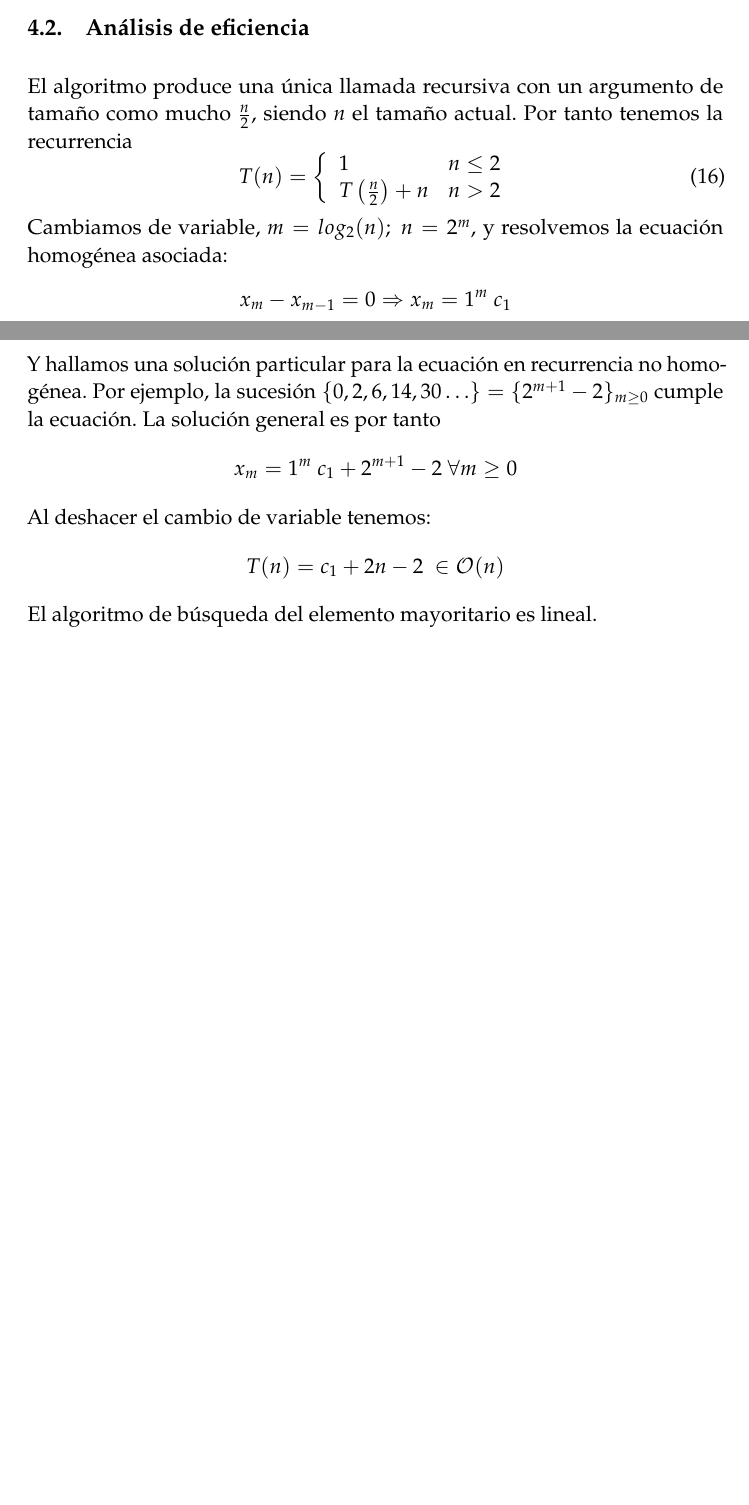
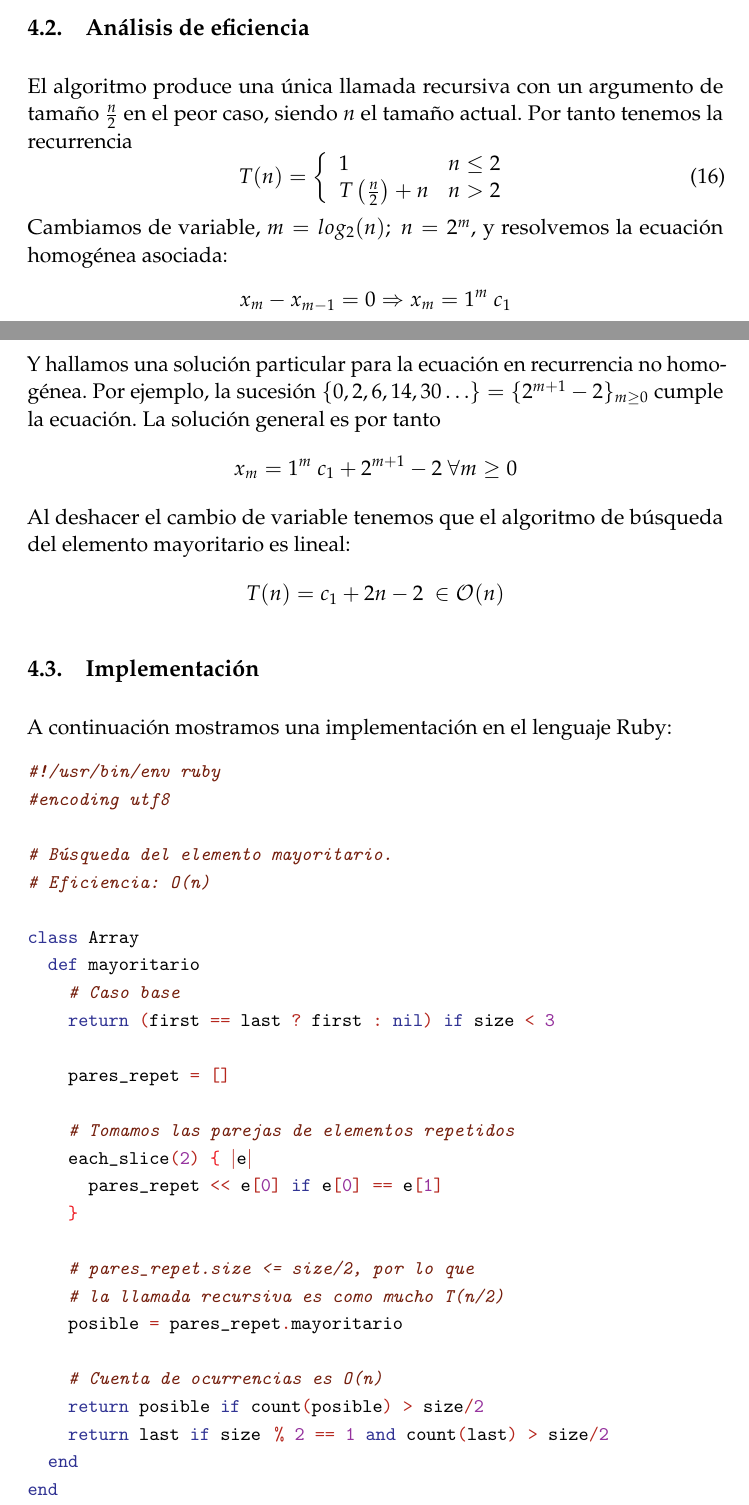
Before and after one commit to JCEntrena/Divide-y-Venceras, a LaTeX paper (tex/memoria.tex, which reads tex/mayoritario.tex): two parts of pages 10 and 11 of 16 before the commit and two parts of pages 10 and 11 of 17 after it, joined at a grey line, cut so that both start at the same text, the shorter picture padded with empty space. Compiled offline with pdfLaTeX.

Commit message:
Retoques mayoritario + implementación

```diff
--- /dev/null
+++ b/tex/mayoritario.tex
@@ -0,0 +1,30 @@
+% Generator: GNU source-highlight, by Lorenzo Bettini, http://www.gnu.org/software/src-highlite
+\noindent
+\mbox{}\textit{\textcolor{Brown}{\#!/usr/bin/env\ ruby}} \\
+\mbox{}\textit{\textcolor{Brown}{\#encoding\ utf8}} \\
+\mbox{} \\
+\mbox{}\textit{\textcolor{Brown}{\#\ Búsqueda\ del\ elemento\ mayoritario.}} \\
+\mbox{}\textit{\textcolor{Brown}{\#\ Eficiencia:\ O(n)}} \\
+\mbox{} \\
+\mbox{}\textbf{\textcolor{Blue}{class}}\ Array \\
+\mbox{}\ \ \textbf{\textcolor{Blue}{def}}\ mayoritario \\
+\mbox{}\ \ \ \ \textit{\textcolor{Brown}{\#\ Caso\ base}} \\
+\mbox{}\ \ \ \ \textbf{\textcolor{Blue}{return}}\ \textcolor{BrickRed}{(}first\ \textcolor{BrickRed}{==}\ last\ \textcolor{BrickRed}{?}\ first\ \textcolor{BrickRed}{:}\ \textbf{\textcolor{Blue}{nil}}\textcolor{BrickRed}{)}\ \textbf{\textcolor{Blue}{if}}\ size\ \textcolor{BrickRed}{\textless{}}\ \textcolor{Purple}{3} \\
+\mbox{}\ \ \ \  \\
+\mbox{}\ \ \ \ pares$\_$repet\ \textcolor{BrickRed}{=}\ \textcolor{BrickRed}{[]} \\
+\mbox{} \\
+\mbox{}\ \ \ \ \textit{\textcolor{Brown}{\#\ Tomamos\ las\ parejas\ de\ elementos\ repetidos}} \\
+\mbox{}\ \ \ \ each$\_$slice\textcolor{BrickRed}{(}\textcolor{Purple}{2}\textcolor{BrickRed}{)}\ \textcolor{Red}{\{}\ \textcolor{BrickRed}{$|$}e\textcolor{BrickRed}{$|$} \\
+\mbox{}\ \ \ \ \ \ pares$\_$repet\ \textcolor{BrickRed}{\textless{}\textless{}}\ e\textcolor{BrickRed}{[}\textcolor{Purple}{0}\textcolor{BrickRed}{]}\ \textbf{\textcolor{Blue}{if}}\ e\textcolor{BrickRed}{[}\textcolor{Purple}{0}\textcolor{BrickRed}{]}\ \textcolor{BrickRed}{==}\ e\textcolor{BrickRed}{[}\textcolor{Purple}{1}\textcolor{BrickRed}{]} \\
+\mbox{}\ \ \ \ \textcolor{Red}{\}} \\
+\mbox{} \\
+\mbox{}\ \ \ \ \textit{\textcolor{Brown}{\#\ pares$\_$repet.size\ \textless{}=\ size/2,\ por\ lo\ que}} \\
+\mbox{}\ \ \ \ \textit{\textcolor{Brown}{\#\ la\ llamada\ recursiva\ es\ como\ mucho\ T(n/2)}} \\
+\mbox{}\ \ \ \ posible\ \textcolor{BrickRed}{=}\ pares$\_$repet\textcolor{BrickRed}{.}mayoritario \\
+\mbox{} \\
+\mbox{}\ \ \ \ \textit{\textcolor{Brown}{\#\ Cuenta\ de\ ocurrencias\ es\ O(n)}} \\
+\mbox{}\ \ \ \ \textbf{\textcolor{Blue}{return}}\ posible\ \textbf{\textcolor{Blue}{if}}\ count\textcolor{BrickRed}{(}posible\textcolor{BrickRed}{)}\ \textcolor{BrickRed}{\textgreater{}}\ size\textcolor{BrickRed}{/}\textcolor{Purple}{2} \\
+\mbox{}\ \ \ \ \textbf{\textcolor{Blue}{return}}\ last\ \textbf{\textcolor{Blue}{if}}\ size\ \textcolor{BrickRed}{\%}\ \textcolor{Purple}{2}\ \textcolor{BrickRed}{==}\ \textcolor{Purple}{1}\ \textbf{\textcolor{Blue}{and}}\ count\textcolor{BrickRed}{(}last\textcolor{BrickRed}{)}\ \textcolor{BrickRed}{\textgreater{}}\ size\textcolor{BrickRed}{/}\textcolor{Purple}{2} \\
+\mbox{}\ \ \textbf{\textcolor{Blue}{end}} \\
+\mbox{}\textbf{\textcolor{Blue}{end}} \\
+\mbox{} \\
--- a/tex/memoria.tex
+++ b/tex/memoria.tex
@@ -407,7 +407,7 @@ Una vez encontrado el candidato a elemento mayoritario mediante el algoritmo, es
 \end{algorithm}
 
 \subsection{Análisis de eficiencia}
-El algoritmo produce una única llamada recursiva con un argumento de tamaño como mucho $\frac{n}{2}$, siendo $n$ el tamaño actual. Por tanto tenemos la recurrencia
+El algoritmo produce una única llamada recursiva con un argumento de tamaño $\frac{n}{2}$ en el peor caso, siendo $n$ el tamaño actual. Por tanto tenemos la recurrencia
 \begin{equation}
 \label{eqmay}
 T(n)=\left\lbrace
@@ -421,9 +421,21 @@ Cambiamos de variable, $m = log_2(n);\ n = 2^m$, y resolvemos la ecuación homog
 $$ x_m-x_{m-1}=0 \Rightarrow x_m = 1^m\ c_1 $$
 Y hallamos una solución particular para la ecuación en recurrencia no homogénea. Por ejemplo, la sucesión $\{0, 2, 6, 14, 30\dots\}=\{2^{m+1}-2\}_{m\ge 0}$ cumple la ecuación. La solución general es por tanto
 $$ x_m = 1^m\ c_1 + 2^{m+1}-2\ \forall m\ge 0$$
-Al deshacer el cambio de variable tenemos:
+Al deshacer el cambio de variable tenemos que el algoritmo de búsqueda del elemento mayoritario es lineal:
 $$ T(n) = c_1 + 2n-2\ \in \mathcal{O}(n)$$
-El algoritmo de búsqueda del elemento mayoritario es lineal.
+
+% % %
+% No sé si añadir todas las implementaciones al final
+% o para cada algoritmo, por ahora la he puesto aquí.
+% Cambiadla si lo veis conveniente
+% -David
+% % %
+\subsection{Implementación}
+A continuación mostramos una implementación en el lenguaje Ruby:
+
+\small
+\texttt{\input{mayoritario.tex}}
+\normalsize
 
 \section {Tornillos y tuercas}
     Tenemos dos listas cuyos elementos están emparejados con uno y sólo uno de los elementos de la otra lista.
```
Also changed, not shown: makefile, tex/memoria.tex (1 more changed lines).
